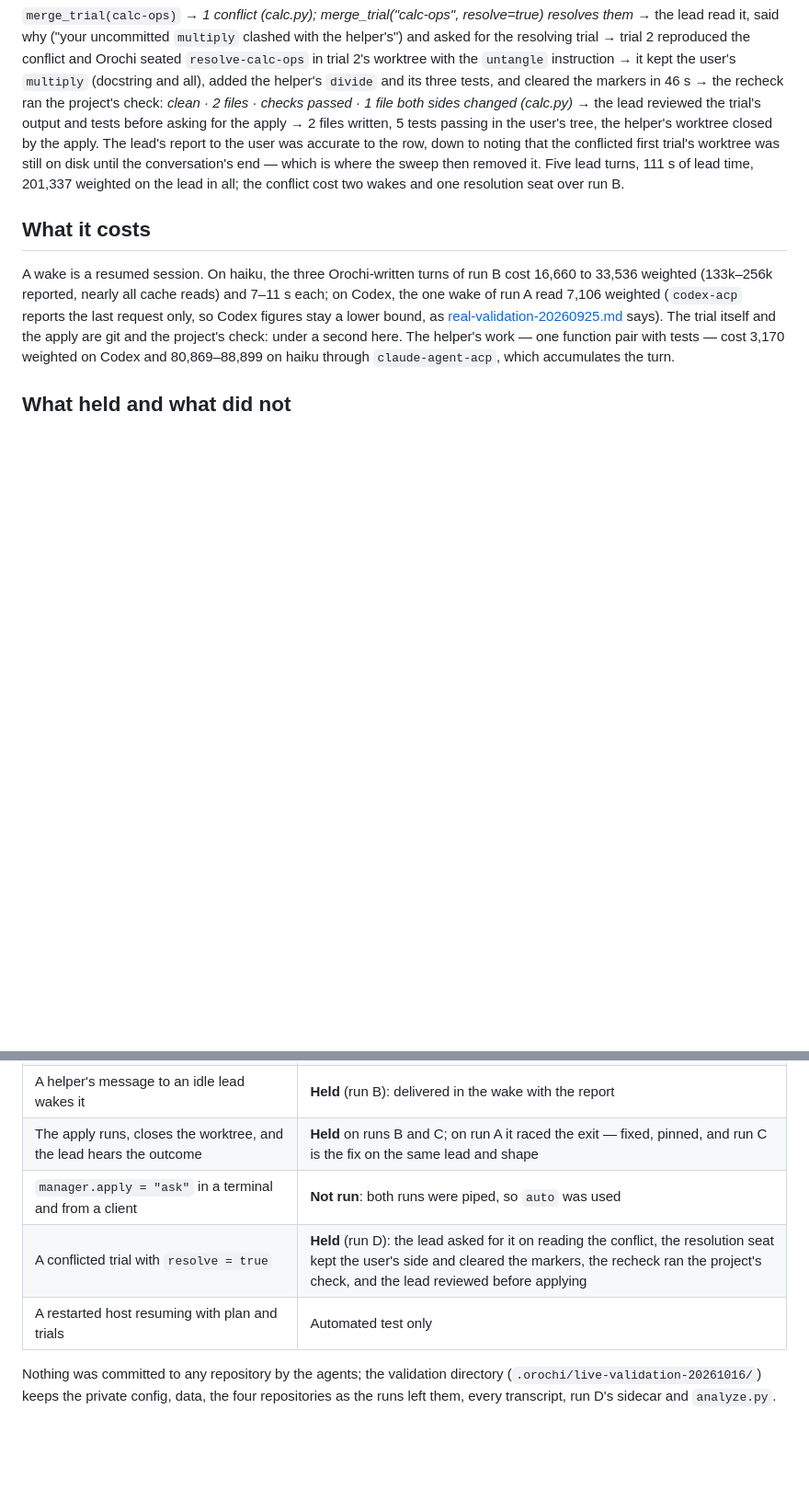
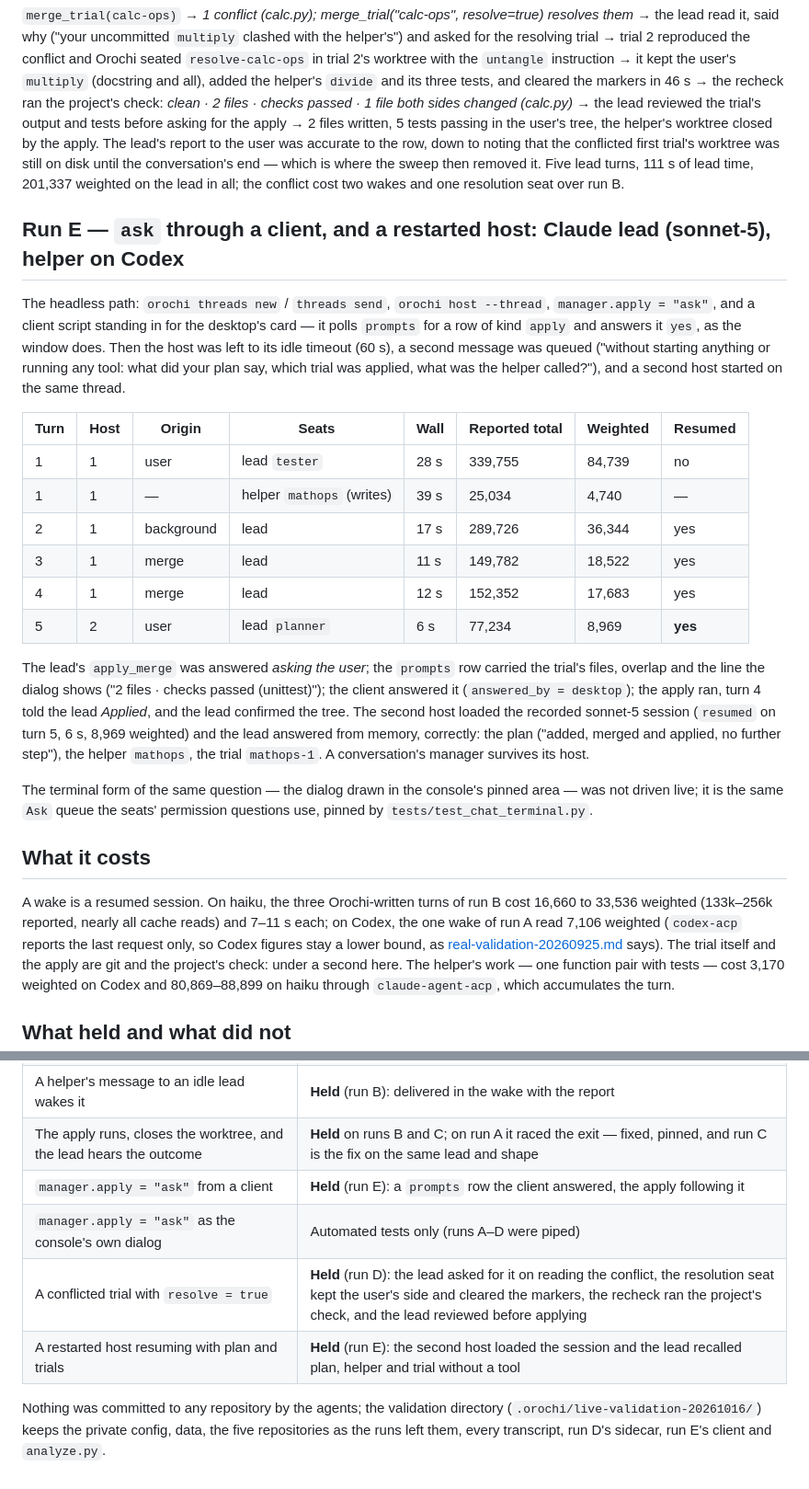
Before and after one commit to MoonTechnica/orochi, a Markdown page: docs/real-validation-20261016.md, 2 parts joined by grey strips. Shown at 92% size. Drawn GitHub-style; blank space fills up the shorter version.

Commit message:
validation: ask answered from a client and a host restarted on the thread, both on a real lead
Run E of docs/real-validation-20261016.md: under manager.apply = ask the
lead's apply_merge became a prompts row a client answered as the desktop
card does, the apply followed it, and a second host on the same thread
loaded the recorded session with the lead recalling its plan, helper and
trial from memory.

Co-Authored-By: Claude Fable 5.1 <noreply@anthropic.com>

```diff
--- a/docs/real-validation-20261016.md
+++ b/docs/real-validation-20261016.md
@@ -134,6 +134,36 @@ noting that the conflicted first trial's worktree was still on disk until the co
 end — which is where the sweep then removed it. Five lead turns, 111 s of lead time, 201,337
 weighted on the lead in all; the conflict cost two wakes and one resolution seat over run B.
 
+## Run E — `ask` through a client, and a restarted host: Claude lead (sonnet-5), helper on Codex
+
+The headless path: `orochi threads new` / `threads send`, `orochi host --thread`,
+`manager.apply = "ask"`, and a client script standing in for the desktop's card — it polls
+`prompts` for a row of kind `apply` and answers it `yes`, as the window does. Then the host was
+left to its idle timeout (60 s), a second message was queued ("without starting anything or
+running any tool: what did your plan say, which trial was applied, what was the helper
+called?"), and a second host started on the same thread.
+
+| Turn | Host | Origin | Seats | Wall | Reported total | Weighted | Resumed |
+|---|---|---|---|---|---|---|---|
+| 1 | 1 | user | lead `tester` | 28 s | 339,755 | 84,739 | no |
+| 1 | 1 | — | helper `mathops` (writes) | 39 s | 25,034 | 4,740 | — |
+| 2 | 1 | background | lead | 17 s | 289,726 | 36,344 | yes |
+| 3 | 1 | merge | lead | 11 s | 149,782 | 18,522 | yes |
+| 4 | 1 | merge | lead | 12 s | 152,352 | 17,683 | yes |
+| 5 | 2 | user | lead `planner` | 6 s | 77,234 | 8,969 | **yes** |
+
+The lead's `apply_merge` was answered *asking the user*; the `prompts` row carried the trial's
+files, overlap and the line the dialog shows ("2 files · checks passed (unittest)"); the client
+answered it (`answered_by = desktop`); the apply ran, turn 4 told the lead *Applied*, and the
+lead confirmed the tree. The second host loaded the recorded sonnet-5 session (`resumed`
+on turn 5, 6 s, 8,969 weighted) and the lead answered from memory, correctly: the plan ("added,
+merged and applied, no further step"), the helper `mathops`, the trial `mathops-1`. A
+conversation's manager survives its host.
+
+The terminal form of the same question — the dialog drawn in the console's pinned area — was
+not driven live; it is the same `Ask` queue the seats' permission questions use, pinned by
+`tests/test_chat_terminal.py`.
+
 ## What it costs
 
 A wake is a resumed session. On haiku, the three Orochi-written turns of run B cost 16,660 to
@@ -152,10 +182,11 @@ through `claude-agent-acp`, which accumulates the turn.
 | A failed check stops the lead from applying | **Held**: the Codex lead investigated and fixed the cause through a second helper rather than applying |
 | A helper's message to an idle lead wakes it | **Held** (run B): delivered in the wake with the report |
 | The apply runs, closes the worktree, and the lead hears the outcome | **Held** on runs B and C; on run A it raced the exit — fixed, pinned, and run C is the fix on the same lead and shape |
-| `manager.apply = "ask"` in a terminal and from a client | **Not run**: both runs were piped, so `auto` was used |
+| `manager.apply = "ask"` from a client | **Held** (run E): a `prompts` row the client answered, the apply following it |
+| `manager.apply = "ask"` as the console's own dialog | Automated tests only (runs A–D were piped) |
 | A conflicted trial with `resolve = true` | **Held** (run D): the lead asked for it on reading the conflict, the resolution seat kept the user's side and cleared the markers, the recheck ran the project's check, and the lead reviewed before applying |
-| A restarted host resuming with plan and trials | Automated test only |
+| A restarted host resuming with plan and trials | **Held** (run E): the second host loaded the session and the lead recalled plan, helper and trial without a tool |
 
 Nothing was committed to any repository by the agents; the validation directory
-(`.orochi/live-validation-20261016/`) keeps the private config, data, the four repositories
-as the runs left them, every transcript, run D's sidecar and `analyze.py`.
+(`.orochi/live-validation-20261016/`) keeps the private config, data, the five repositories
+as the runs left them, every transcript, run D's sidecar, run E's client and `analyze.py`.
```
Also changed, not shown: README.md (+1 -1 lines), docs/manager-design.md (+4 -3 lines).
